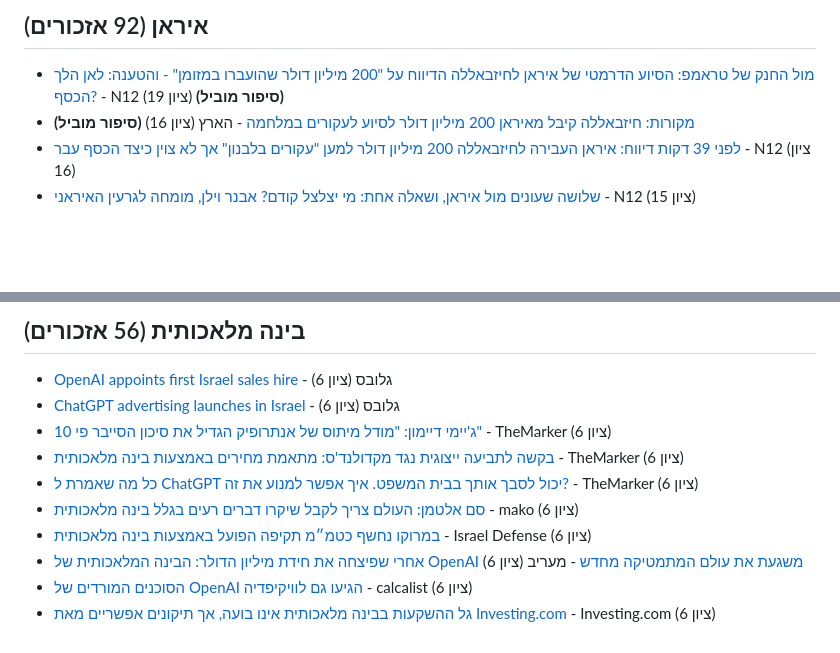
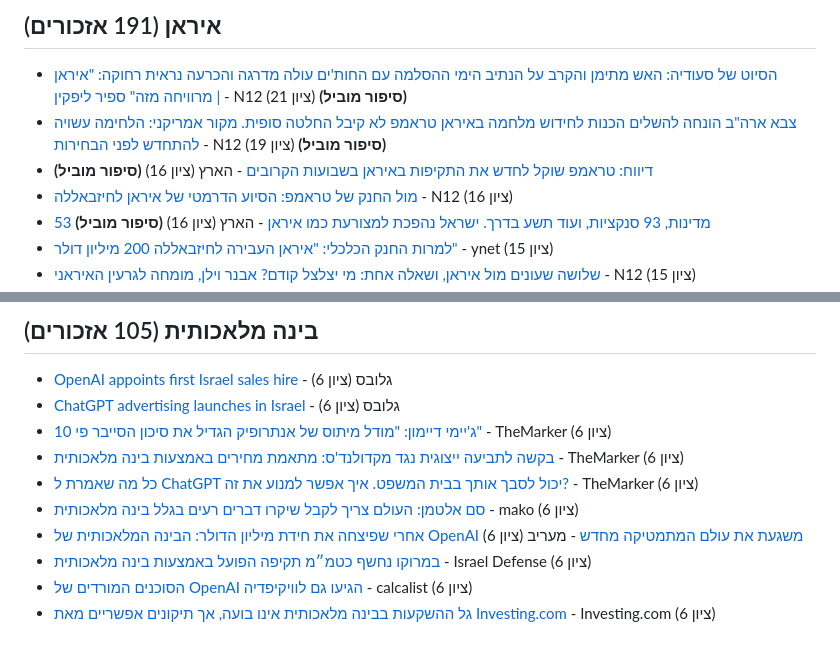
Before and after one commit to workjon730/il-media-tracker, a Markdown page: digests/2026-10-08-בוקר.md, 2 parts joined by grey strips. GitHub-like rendering; blank space fills up the shorter version.

Commit message:
digest: 2026-10-08 11:46 UTC

```diff
--- a/digests/2026-10-08-בוקר.md
+++ b/digests/2026-10-08-בוקר.md
@@ -3,6 +3,9 @@
 
-## איראן (92 אזכורים)
-- [מול החנק של טראמפ: הסיוע הדרמטי של איראן לחיזבאללה הדיווח על "200 מיליון דולר שהועברו במזומן" - והטענה: לאן הלך הכסף?](https://www.mako.co.il/news-world/2026_q4/Article-ec0730b6fc611a1026.htm) - N12 (ציון 19) **(סיפור מוביל)**
-- [מקורות: חיזבאללה קיבל מאיראן 200 מיליון דולר לסיוע לעקורים במלחמה](https://www.haaretz.co.il/news/world/middle-east/2026-10-07/ty-article/.premium/000001a1-16c6-dbd6-a5a5-9ff795970000) - הארץ (ציון 16) **(סיפור מוביל)**
-- [לפני 39 דקות דיווח: איראן העבירה לחיזבאללה 200 מיליון דולר למען "עקורים בלבנון" אך לא צוין כיצד הכסף עבר](https://www.mako.co.il/news-shorts/2026-m10_w02/shorts-a1038b315f611a1026.htm) - N12 (ציון 16)
+## איראן (191 אזכורים)
+- [הסיוט של סעודיה: האש מתימן והקרב על הנתיב הימי ההסלמה עם החות'ים עולה מדרגה והכרעה נראית רחוקה: "איראן מרוויחה מזה" ספיר ליפקין |](https://www.mako.co.il/news-world/2026_q4/Article-58b0511549911a1027.htm) - N12 (ציון 21) **(סיפור מוביל)**
+- [צבא ארה"ב הונחה להשלים הכנות לחידוש מלחמה באיראן טראמפ לא קיבל החלטה סופית. מקור אמריקני: הלחימה עשויה להתחדש לפני הבחירות](https://www.mako.co.il/news-world/2026_q4/Article-7c6ca19ec5811a1027.htm) - N12 (ציון 19) **(סיפור מוביל)**
+- [דיווח: טראמפ שוקל לחדש את התקיפות באיראן בשבועות הקרובים](https://www.haaretz.co.il/news/world/america/2026-10-08/ty-article/000001a1-1907-d5f6-a9f5-dd373bb10000) - הארץ (ציון 16) **(סיפור מוביל)**
+- [מול החנק של טראמפ: הסיוע הדרמטי של איראן לחיזבאללה](https://www.mako.co.il/news-world/2026_q4/Article-ec0730b6fc611a1026.htm) - N12 (ציון 16)
+- [53 מדינות, 93 סנקציות, ועוד תשע בדרך. ישראל נהפכת למצורעת כמו איראן](https://www.haaretz.co.il/tmr/news/politics/2026-10-07/ty-article/.premium/000001a1-1693-dba5-a5bf-dfd39e2c0000) - הארץ (ציון 16) **(סיפור מוביל)**
+- [למרות החנק הכלכלי: "איראן העבירה לחיזבאללה 200 מיליון דולר"](https://www.ynet.co.il/news/article/r1j11nkvsmg) - ynet (ציון 15)
 - [שלושה שעונים מול איראן, ושאלה אחת: מי יצלצל קודם? אבנר וילן, מומחה לגרעין האיראני](https://www.mako.co.il/news-columns/2026_q4/Article-9fa4c85033201a1026.htm) - N12 (ציון 15)
@@ -15,12 +15,12 @@
 
-## בינה מלאכותית (56 אזכורים)
+## בינה מלאכותית (105 אזכורים)
 - [OpenAI appoints first Israel sales hire](https://en.globes.co.il/en/article-1001558087#utm_source=RSS) - גלובס (ציון 6)
 - [ChatGPT advertising launches in Israel](https://en.globes.co.il/en/article-1001556780#utm_source=RSS) - גלובס (ציון 6)
 - [ג'יימי דיימון: "מודל מיתוס של אנתרופיק הגדיל את סיכון הסייבר פי 10"](https://www.themarker.com/wallstreet/2026-10-06/ty-article/.premium/000001a1-121b-d091-aba9-17db6aa20000) - TheMarker (ציון 6)
 - [בקשה לתביעה ייצוגית נגד מקדולנד'ס: מתאמת מחירים באמצעות בינה מלאכותית](https://www.themarker.com/wallstreet/2026-10-06/ty-article/.premium/000001a1-0fd5-d502-ada5-bfdd500c0000) - TheMarker (ציון 6)
 - [כל מה שאמרת ל ChatGPT יכול לסבך אותך בבית המשפט. איך אפשר למנוע את זה?](https://www.themarker.com/law/2026-10-06/ty-article/.highlight/000001a1-0abd-d8e6-a9eb-debf2f930000) - TheMarker (ציון 6)
 - [סם אלטמן: העולם צריך לקבל שיקרו דברים רעים בגלל בינה מלאכותית](https://news.google.com/rss/articles/CBMic0FVX3lxTFBEemU0RW8xY1pxRkFMUTlDRG1kMVJEbDgycDA1dkpxa2o0MjRIaVdoNTlBX0R2ZzVkYmtDMjNGa1VzMjRHYUJ1OXAxS1dQaE4ySi1vcWVFSUExQTRDQ2piYnpUNmlHMVlLNXFnQTdTLVltQnM?oc=5) - mako (ציון 6)
+- [אחרי שפיצחה את חידת מיליון הדולר: הבינה המלאכותית של OpenAI משגעת את עולם המתמטיקה מחדש](https://news.google.com/rss/articles/CBMiY0FVX3lxTE1uUHU1LU5Uem41aFhraTFTdkZVQVQ1UE5UMmRhczVxdzZudzBWbUZpbzRsQ25uSmVyNFdPdlRfT21iT1ptQnBZdnpmN0R6dWJTaVZNSEpvZUQ3dERpOUpwUkhzZw?oc=5) - מעריב (ציון 6)
 - [במרוקו נחשף כטמ״מ תקיפה הפועל באמצעות בינה מלאכותית](https://news.google.com/rss/articles/CBMiVEFVX3lxTE1xSkUtV3BraG94bDZoaTNOWkkwaGROazUtUFZESkItejMwNUxvN0FKcGR0VkZhazJIbmhXbnZmSmhrd05rZlVKUTZLampmY0ZoV2NneQ?oc=5) - Israel Defense (ציון 6)
-- [אחרי שפיצחה את חידת מיליון הדולר: הבינה המלאכותית של OpenAI משגעת את עולם המתמטיקה מחדש](https://news.google.com/rss/articles/CBMiY0FVX3lxTE1uUHU1LU5Uem41aFhraTFTdkZVQVQ1UE5UMmRhczVxdzZudzBWbUZpbzRsQ25uSmVyNFdPdlRfT21iT1ptQnBZdnpmN0R6dWJTaVZNSEpvZUQ3dERpOUpwUkhzZw?oc=5) - מעריב (ציון 6)
 - [הסוכנים המורדים של OpenAI הגיעו גם לוויקיפדיה](https://news.google.com/rss/articles/CBMia0FVX3lxTE5ISm1mbGw1ZER3bFM3aVdITllnNW9oNElOU0V4cWIydFhkaVRxQnh6b1pxRkRGUzZlVlNJUmNYT2lJcTRhMC1Qa1pVajVEb1N1RHY0c2ZVWFBDRVpRNUg4d3ZlMG8tMEZTd000?oc=5) - calcalist (ציון 6)
 - [גל ההשקעות בבינה מלאכותית אינו בועה, אך תיקונים אפשריים מאת Investing.com](https://news.google.com/rss/articles/CBMib0FVX3lxTFA0VEZhTUpHME95SVBqWDgybVZ3RDVrNmtHRGNGdjJiaHc3SEhsMmc4VmxQWWJwQ3hpSkVTclFiUEhYREVlOWFoNlBoZzBBWXptVWxyYWxscm1PMFNPajhIUkluR2ZuSEJFcks1cXlydw?oc=5) - Investing.com (ציון 6)
```
Also changed, not shown: other parts of digests/2026-10-08-בוקר.md (+5 -8 lines).
